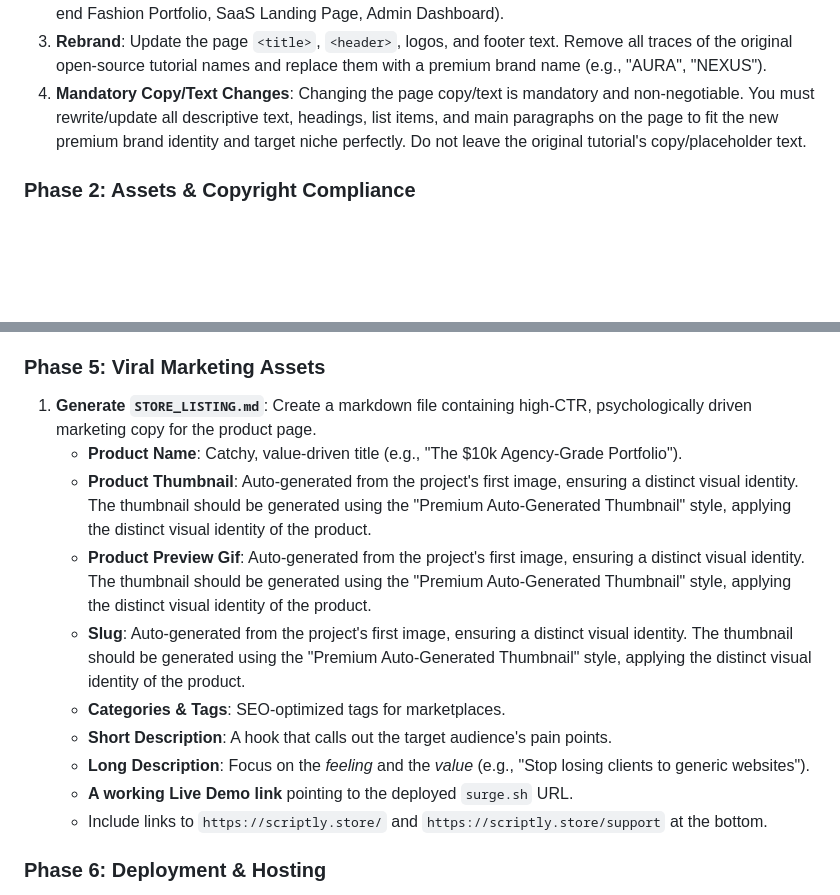
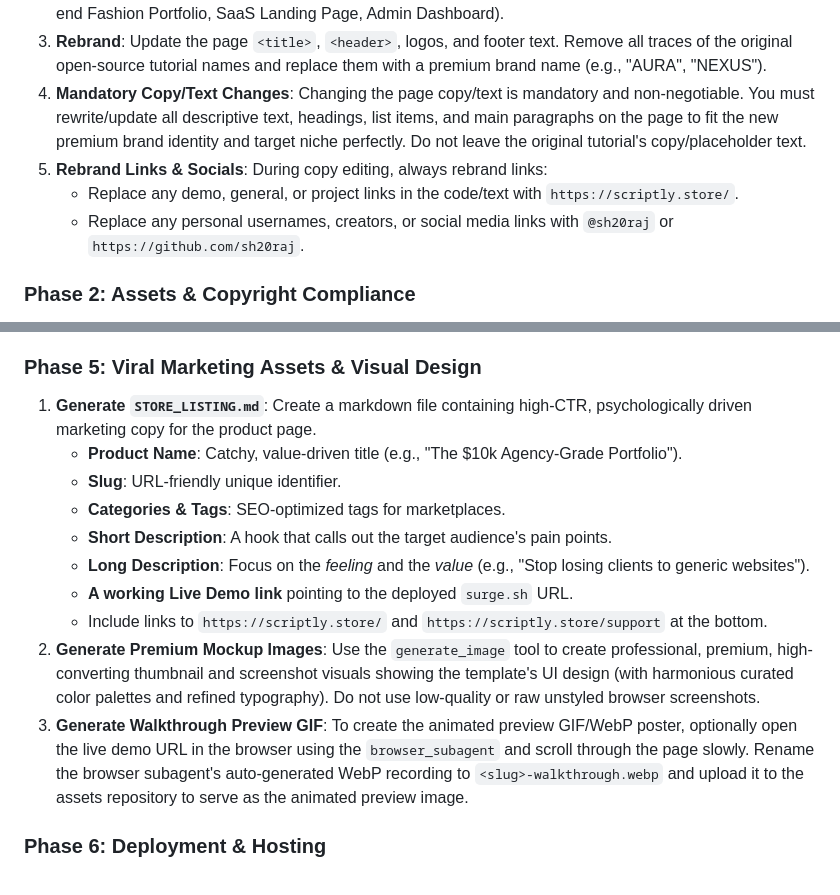
Before and after one commit to SH20RAJ/scriptly-codes, a Markdown page: SKILL.md, 2 parts joined by grey strips. Drawn GitHub-style; blank space fills up the shorter version.

Commit message:
docs: integrate link/social rebranding and automated browser walkthrough GIF guidelines in SKILL.md

```diff
--- a/SKILL.md
+++ b/SKILL.md
@@ -10,6 +10,9 @@ When the user triggers this skill (e.g., "Convert this project into a digital pr
 2. **Determine the Niche**: Based on the mechanic, decide the most lucrative category to sell it in (e.g., High-end Fashion Portfolio, SaaS Landing Page, Admin Dashboard).
 3. **Rebrand**: Update the page `<title>`, `<header>`, logos, and footer text. Remove all traces of the original open-source tutorial names and replace them with a premium brand name (e.g., "AURA", "NEXUS").
 4. **Mandatory Copy/Text Changes**: Changing the page copy/text is mandatory and non-negotiable. You must rewrite/update all descriptive text, headings, list items, and main paragraphs on the page to fit the new premium brand identity and target niche perfectly. Do not leave the original tutorial's copy/placeholder text.
+5. **Rebrand Links & Socials**: During copy editing, always rebrand links:
+   - Replace any demo, general, or project links in the code/text with `https://scriptly.store/`.
+   - Replace any personal usernames, creators, or social media links with `@sh20raj` or `https://github.com/sh20raj`.
 
 ### Phase 2: Assets & Copyright Compliance
 1. **Remove Licensed Assets**: Delete any existing images or media that may be restricted by the original creator's license.
@@ -32,17 +35,17 @@ When the user triggers this skill (e.g., "Convert this project into a digital pr
    - "Find more templates at: [https://scriptly.store/](https://scriptly.store/)"
    - **A working Live Demo link** pointing to the deployed `surge.sh` URL.
 
-### Phase 5: Viral Marketing Assets
+### Phase 5: Viral Marketing Assets & Visual Design
 1. **Generate `STORE_LISTING.md`**: Create a markdown file containing high-CTR, psychologically driven marketing copy for the product page.
    - **Product Name**: Catchy, value-driven title (e.g., "The $10k Agency-Grade Portfolio").
-   - **Product Thumbnail**: Auto-generated from the project's first image, ensuring a distinct visual identity. The thumbnail should be generated using the "Premium Auto-Generated Thumbnail" style, applying the distinct visual identity of the product.
-   - **Product Preview Gif**: Auto-generated from the project's first image, ensuring a distinct visual identity. The thumbnail should be generated using the "Premium Auto-Generated Thumbnail" style, applying the distinct visual identity of the product.
-   - **Slug**: Auto-generated from the project's first image, ensuring a distinct visual identity. The thumbnail should be generated using the "Premium Auto-Generated Thumbnail" style, applying the distinct visual identity of the product.
+   - **Slug**: URL-friendly unique identifier.
    - **Categories & Tags**: SEO-optimized tags for marketplaces.
    - **Short Description**: A hook that calls out the target audience's pain points.
    - **Long Description**: Focus on the *feeling* and the *value* (e.g., "Stop losing clients to generic websites").
    - **A working Live Demo link** pointing to the deployed `surge.sh` URL.
    - Include links to `https://scriptly.store/` and `https://scriptly.store/support` at the bottom.
+2. **Generate Premium Mockup Images**: Use the `generate_image` tool to create professional, premium, high-converting thumbnail and screenshot visuals showing the template's UI design (with harmonious curated color palettes and refined typography). Do not use low-quality or raw unstyled browser screenshots.
+3. **Generate Walkthrough Preview GIF**: To create the animated preview GIF/WebP poster, optionally open the live demo URL in the browser using the `browser_subagent` and scroll through the page slowly. Rename the browser subagent's auto-generated WebP recording to `<slug>-walkthrough.webp` and upload it to the assets repository to serve as the animated preview image.
 
 ### Phase 6: Deployment & Hosting
 1. **Deploy to Surge**: Automatically deploy the finished project's compiled `dist/` directory to `surge.sh` using `npx surge [project-path]/dist/ [custom-domain].surge.sh`.
```
